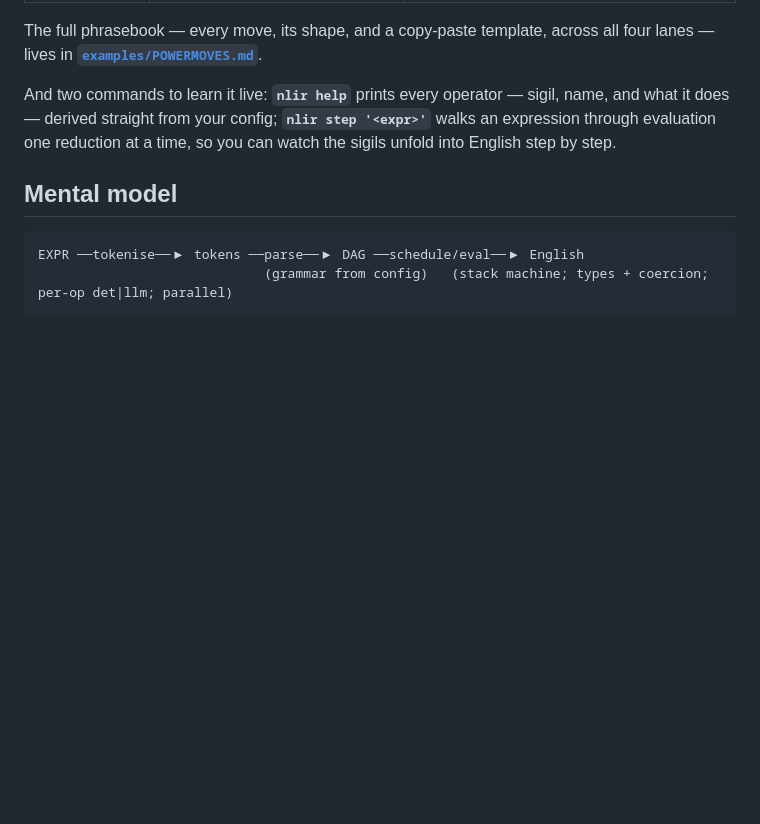
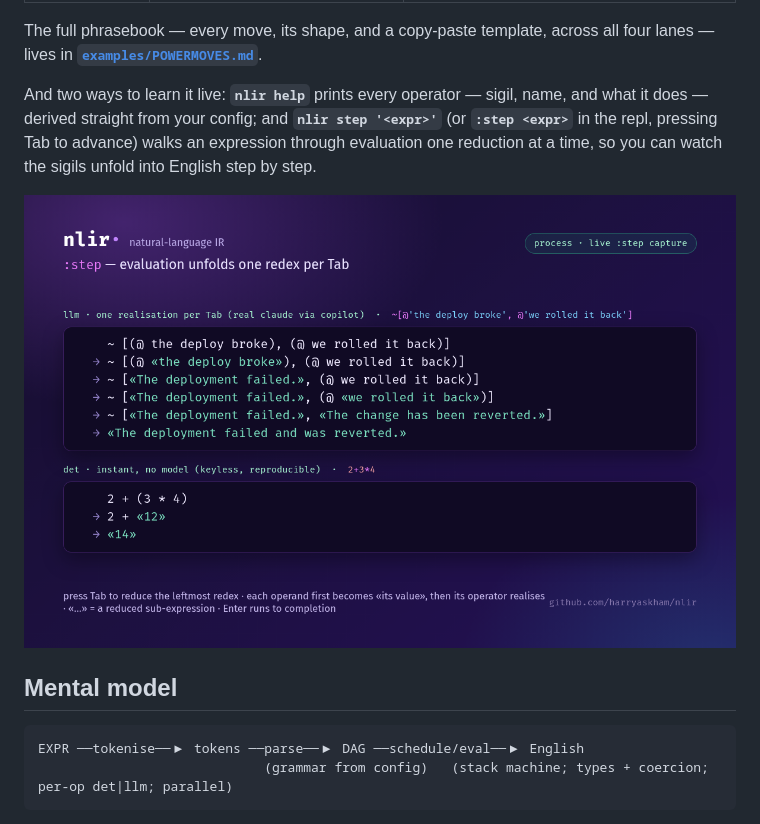
Before and after one commit to harryaskham/nlir, a Markdown page: README.md, the part around the change. Rendered like a GitHub page; pictures changed too: showcase/nlir-step-through.png (added); blank space fills up the shorter version.

```diff
--- a/README.md
+++ b/README.md
@@ -85,10 +85,13 @@ A few moves to start with:
 The full phrasebook — every move, its shape, and a copy-paste template, across all four
 lanes — lives in **[`examples/POWERMOVES.md`](examples/POWERMOVES.md)**.
 
-And two commands to learn it live: **`nlir help`** prints every operator — sigil, name,
-and what it does — derived straight from your config; **`nlir step '<expr>'`** walks an
-expression through evaluation one reduction at a time, so you can watch the sigils unfold
-into English step by step.
+And two ways to learn it live: **`nlir help`** prints every operator — sigil, name,
+and what it does — derived straight from your config; and **`nlir step '<expr>'`** (or
+**`:step <expr>`** in the repl, pressing Tab to advance) walks an expression through
+evaluation one reduction at a time, so you can watch the sigils unfold into English
+step by step.
+
+![nlir :step — evaluation unfolds one redex per Tab, deterministic ops instantly and each LLM op one realisation at a time](showcase/nlir-step-through.png)
 
 ## Mental model
 
```
Also changed, not shown: 1 other file.
